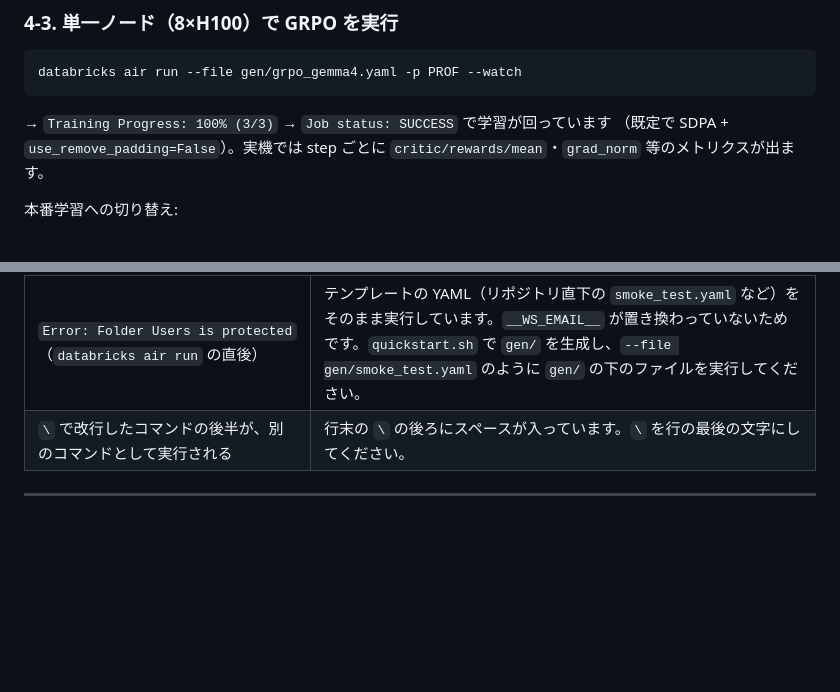
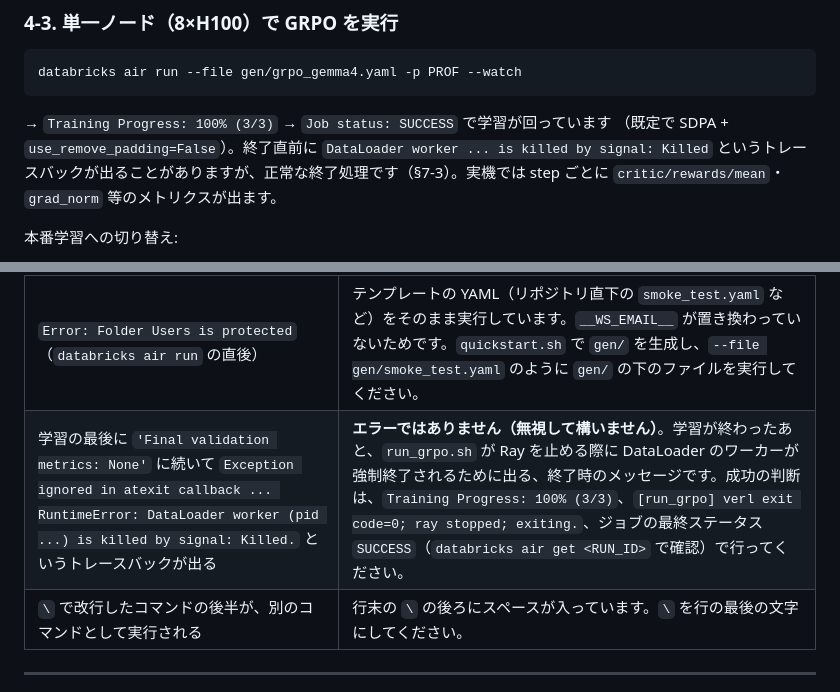
Before and after one commit to hiouchiy/databricks-air-verl-gemma4, a Markdown page: setup.md, 2 parts joined by grey strips. GitHub-like rendering; blank space fills up the shorter version.

Commit message:
docs: note the harmless DataLoader "killed by signal" traceback at job end
Seen on a successful multimodal 1-node run (774741695216757, SUCCESS, 3/3,
verl exit code=0); the same message appears in the verified run
1060017053101145. Documented in §4-3 and §7-3 with how to judge success.

Refs #4

Co-authored-by: Isaac <no-reply@databricks.com>

````diff
--- a/setup.md
+++ b/setup.md
@@ -360,7 +360,8 @@ databricks air run --file gen/prep_gsm8k_deps.yaml -p PROF --watch
 databricks air run --file gen/grpo_gemma4.yaml -p PROF --watch
 ```
 → `Training Progress: 100% (3/3)` → `Job status: SUCCESS` で学習が回っています
-（既定で SDPA + `use_remove_padding=False`）。実機では step ごとに
+（既定で SDPA + `use_remove_padding=False`）。終了直前に `DataLoader worker ... is killed by signal: Killed`
+というトレースバックが出ることがありますが、正常な終了処理です（§7-3）。実機では step ごとに
 `critic/rewards/mean`・`grad_norm` 等のメトリクスが出ます。
 
 本番学習への切り替え:
@@ -650,6 +651,7 @@ databricks air cancel <RUN_ID> -p handson
 | `permission denied ... docker.sock`（Linux） | `docker` に sudo が必要な状態です。`sudo usermod -aG docker $USER` を実行して、ログインし直してください。 |
 | `PERMISSION_DENIED: Databricks Artifact Registry is not enabled for this workspace.`（push が `trying to reuse blob ... StatusCode: 403` で止まる） | ワークスペースで Previews の「Databricks Artifact Registry」が有効になっていません。管理者が ON にしてから再実行してください。 |
 | `Error: Folder Users is protected`（`databricks air run` の直後） | テンプレートの YAML（リポジトリ直下の `smoke_test.yaml` など）をそのまま実行しています。`__WS_EMAIL__` が置き換わっていないためです。`quickstart.sh` で `gen/` を生成し、`--file gen/smoke_test.yaml` のように `gen/` の下のファイルを実行してください。 |
+| 学習の最後に `'Final validation metrics: None'` に続いて `Exception ignored in atexit callback ... RuntimeError: DataLoader worker (pid ...) is killed by signal: Killed.` というトレースバックが出る | **エラーではありません（無視して構いません）**。学習が終わったあと、`run_grpo.sh` が Ray を止める際に DataLoader のワーカーが強制終了されるために出る、終了時のメッセージです。成功の判断は、`Training Progress: 100% (3/3)`、`[run_grpo] verl exit code=0; ray stopped; exiting.`、ジョブの最終ステータス `SUCCESS`（`databricks air get <RUN_ID>` で確認）で行ってください。 |
 | `\` で改行したコマンドの後半が、別のコマンドとして実行される | 行末の `\` の後ろにスペースが入っています。`\` を行の最後の文字にしてください。 |
 
 ---
````
